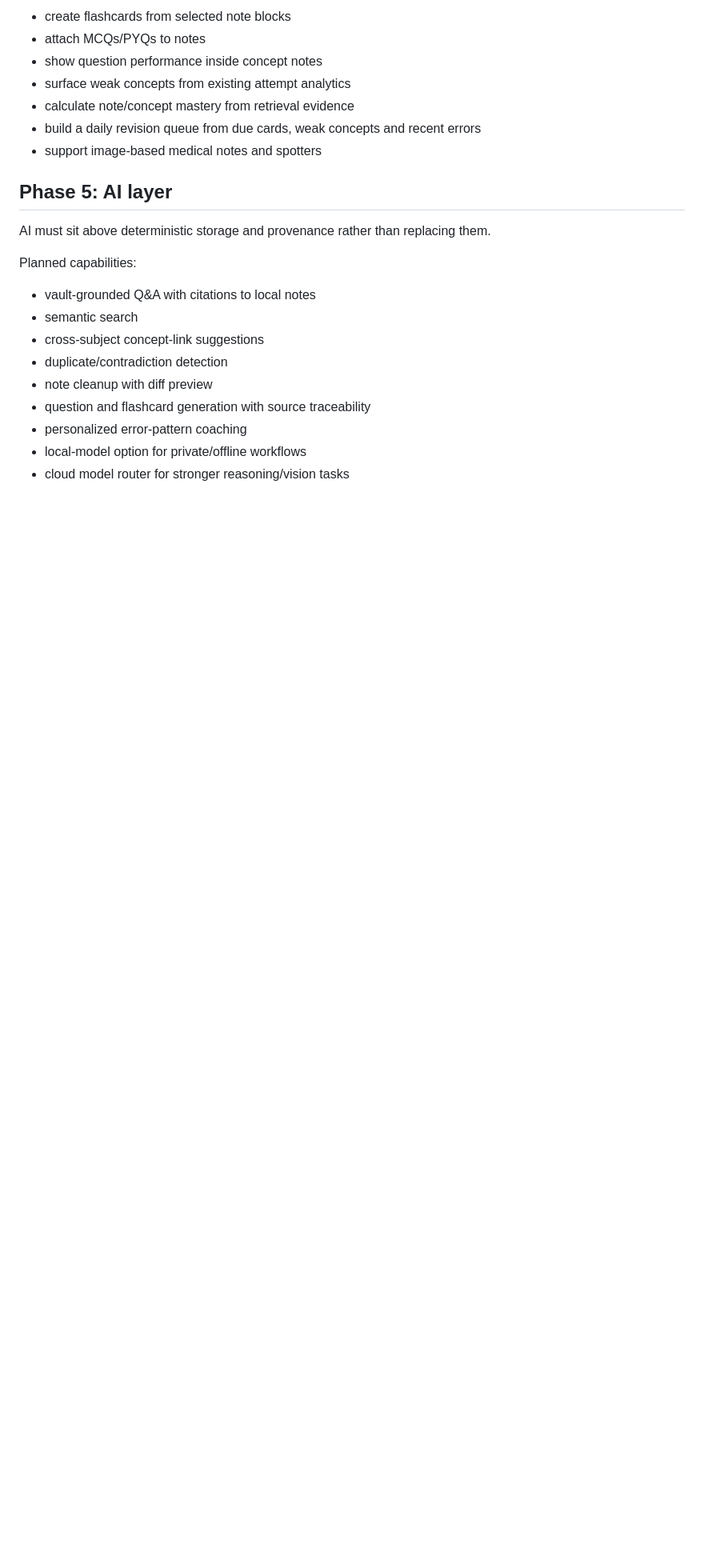
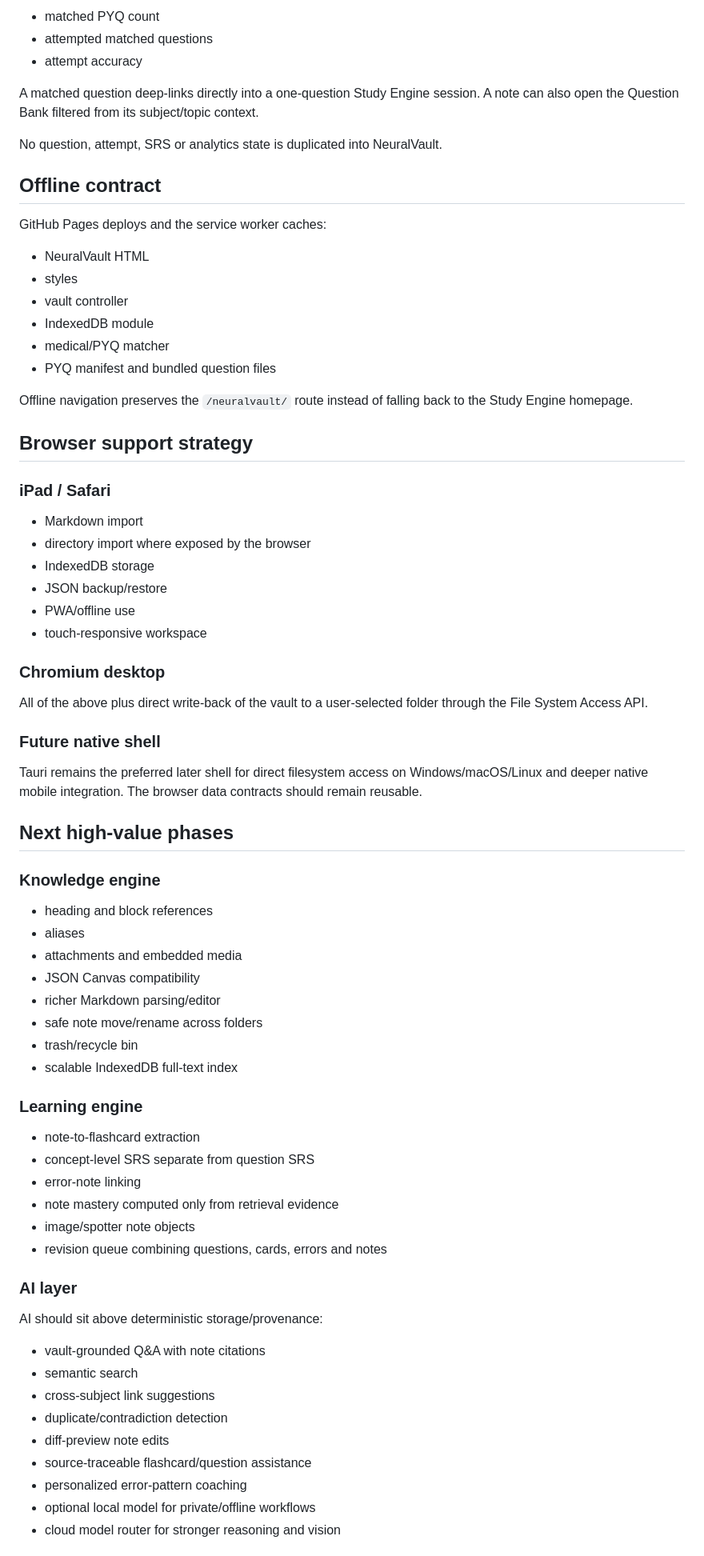
Before and after one commit to mdmoazzam291/NEETPG2027, a Markdown page: NEURALVAULT.md, the part around one of its changes. Shown at 80% size. Drawn GitHub-style; blank space fills up the shorter version.

```diff
--- a/NEURALVAULT.md
+++ b/NEURALVAULT.md
@@ -73,25 +66,77 @@ The existing question-bank taxonomy remains authoritative for question data. Neu
 
-- create flashcards from selected note blocks
-- attach MCQs/PYQs to notes
-- show question performance inside concept notes
-- surface weak concepts from existing attempt analytics
-- calculate note/concept mastery from retrieval evidence
-- build a daily revision queue from due cards, weak concepts and recent errors
-- support image-based medical notes and spotters
+- matched PYQ count
+- attempted matched questions
+- attempt accuracy
 
-## Phase 5: AI layer
+A matched question deep-links directly into a one-question Study Engine session. A note can also open the Question Bank filtered from its subject/topic context.
 
-AI must sit above deterministic storage and provenance rather than replacing them.
+No question, attempt, SRS or analytics state is duplicated into NeuralVault.
 
-Planned capabilities:
+## Offline contract
 
-- vault-grounded Q&A with citations to local notes
+GitHub Pages deploys and the service worker caches:
+
+- NeuralVault HTML
+- styles
+- vault controller
+- IndexedDB module
+- medical/PYQ matcher
+- PYQ manifest and bundled question files
+
+Offline navigation preserves the `/neuralvault/` route instead of falling back to the Study Engine homepage.
+
+## Browser support strategy
+
+### iPad / Safari
+
+- Markdown import
+- directory import where exposed by the browser
+- IndexedDB storage
+- JSON backup/restore
+- PWA/offline use
+- touch-responsive workspace
+
+### Chromium desktop
+
+All of the above plus direct write-back of the vault to a user-selected folder through the File System Access API.
+
+### Future native shell
+
+Tauri remains the preferred later shell for direct filesystem access on Windows/macOS/Linux and deeper native mobile integration. The browser data contracts should remain reusable.
+
+## Next high-value phases
+
+### Knowledge engine
+
+- heading and block references
+- aliases
+- attachments and embedded media
+- JSON Canvas compatibility
+- richer Markdown parsing/editor
+- safe note move/rename across folders
+- trash/recycle bin
+- scalable IndexedDB full-text index
+
+### Learning engine
+
+- note-to-flashcard extraction
+- concept-level SRS separate from question SRS
+- error-note linking
+- note mastery computed only from retrieval evidence
+- image/spotter note objects
+- revision queue combining questions, cards, errors and notes
+
+### AI layer
+
+AI should sit above deterministic storage/provenance:
+
+- vault-grounded Q&A with note citations
 - semantic search
-- cross-subject concept-link suggestions
+- cross-subject link suggestions
 - duplicate/contradiction detection
-- note cleanup with diff preview
-- question and flashcard generation with source traceability
+- diff-preview note edits
+- source-traceable flashcard/question assistance
 - personalized error-pattern coaching
-- local-model option for private/offline workflows
-- cloud model router for stronger reasoning/vision tasks
+- optional local model for private/offline workflows
+- cloud model router for stronger reasoning and vision
 
```
Also changed, not shown: other parts of NEURALVAULT.md (+47 -53 lines).
